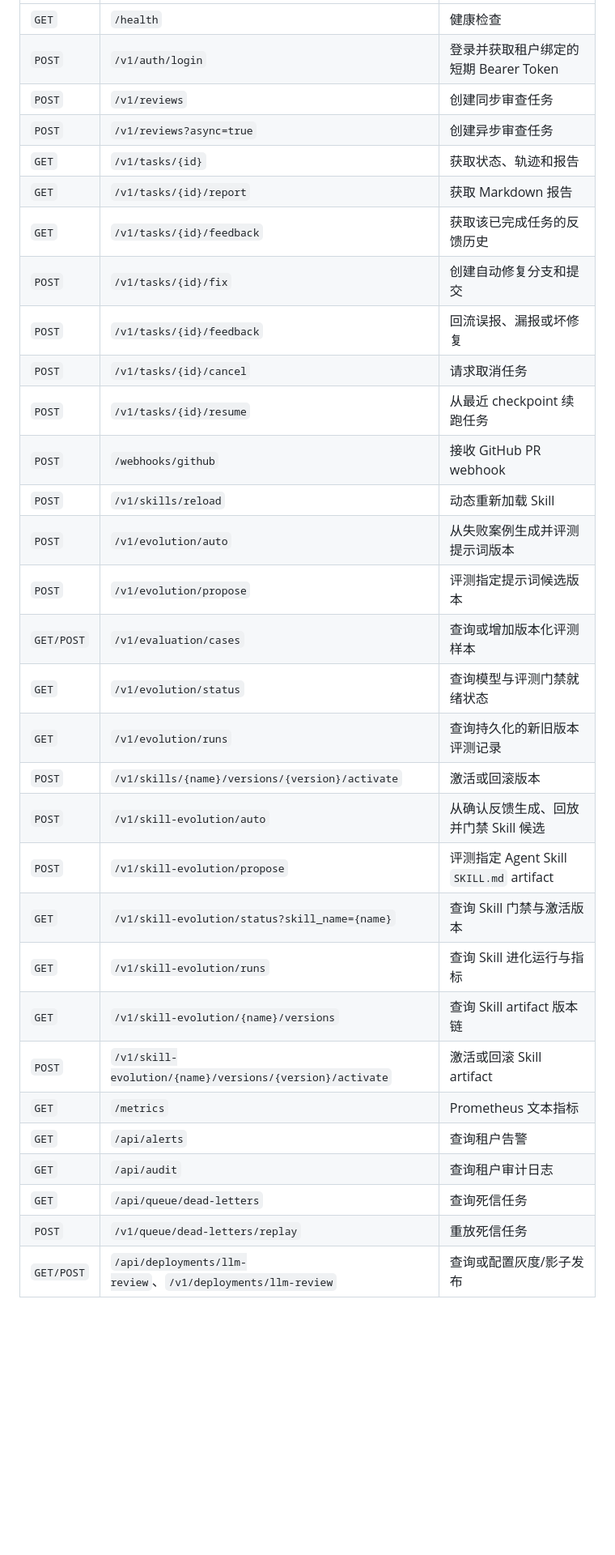
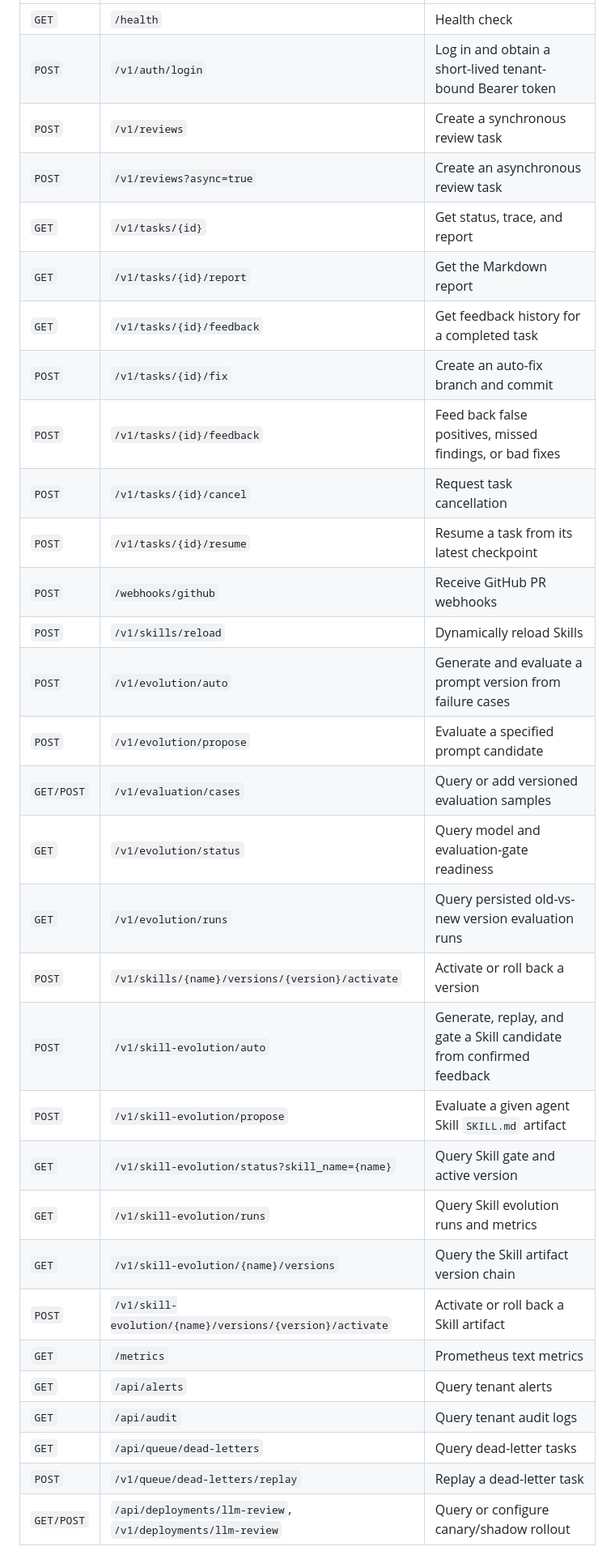
Before and after one commit to Ricardu255/TrajectEvo, a Markdown page: README.md, the part around one of its changes. Shown at 81% size. Drawn GitHub-style; blank space fills up the shorter version.

Commit message:
Use English as default README and add Chinese docs with language switcher

```diff
--- a/README.md
+++ b/README.md
@@ -235,33 +237,33 @@ Invoke-RestMethod https://<公网域名>/health
 |---|---|---|
-| `GET` | `/health` | 健康检查 |
-| `POST` | `/v1/auth/login` | 登录并获取租户绑定的短期 Bearer Token |
-| `POST` | `/v1/reviews` | 创建同步审查任务 |
-| `POST` | `/v1/reviews?async=true` | 创建异步审查任务 |
-| `GET` | `/v1/tasks/{id}` | 获取状态、轨迹和报告 |
-| `GET` | `/v1/tasks/{id}/report` | 获取 Markdown 报告 |
-| `GET` | `/v1/tasks/{id}/feedback` | 获取该已完成任务的反馈历史 |
-| `POST` | `/v1/tasks/{id}/fix` | 创建自动修复分支和提交 |
-| `POST` | `/v1/tasks/{id}/feedback` | 回流误报、漏报或坏修复 |
-| `POST` | `/v1/tasks/{id}/cancel` | 请求取消任务 |
-| `POST` | `/v1/tasks/{id}/resume` | 从最近 checkpoint 续跑任务 |
-| `POST` | `/webhooks/github` | 接收 GitHub PR webhook |
-| `POST` | `/v1/skills/reload` | 动态重新加载 Skill |
-| `POST` | `/v1/evolution/auto` | 从失败案例生成并评测提示词版本 |
-| `POST` | `/v1/evolution/propose` | 评测指定提示词候选版本 |
-| `GET/POST` | `/v1/evaluation/cases` | 查询或增加版本化评测样本 |
-| `GET` | `/v1/evolution/status` | 查询模型与评测门禁就绪状态 |
-| `GET` | `/v1/evolution/runs` | 查询持久化的新旧版本评测记录 |
-| `POST` | `/v1/skills/{name}/versions/{version}/activate` | 激活或回滚版本 |
-| `POST` | `/v1/skill-evolution/auto` | 从确认反馈生成、回放并门禁 Skill 候选 |
-| `POST` | `/v1/skill-evolution/propose` | 评测指定 Agent Skill `SKILL.md` artifact |
-| `GET` | `/v1/skill-evolution/status?skill_name={name}` | 查询 Skill 门禁与激活版本 |
-| `GET` | `/v1/skill-evolution/runs` | 查询 Skill 进化运行与指标 |
-| `GET` | `/v1/skill-evolution/{name}/versions` | 查询 Skill artifact 版本链 |
-| `POST` | `/v1/skill-evolution/{name}/versions/{version}/activate` | 激活或回滚 Skill artifact |
-| `GET` | `/metrics` | Prometheus 文本指标 |
-| `GET` | `/api/alerts` | 查询租户告警 |
-| `GET` | `/api/audit` | 查询租户审计日志 |
-| `GET` | `/api/queue/dead-letters` | 查询死信任务 |
-| `POST` | `/v1/queue/dead-letters/replay` | 重放死信任务 |
-| `GET/POST` | `/api/deployments/llm-review`、`/v1/deployments/llm-review` | 查询或配置灰度/影子发布 |
+| `GET` | `/health` | Health check |
+| `POST` | `/v1/auth/login` | Log in and obtain a short-lived tenant-bound Bearer token |
+| `POST` | `/v1/reviews` | Create a synchronous review task |
+| `POST` | `/v1/reviews?async=true` | Create an asynchronous review task |
+| `GET` | `/v1/tasks/{id}` | Get status, trace, and report |
+| `GET` | `/v1/tasks/{id}/report` | Get the Markdown report |
+| `GET` | `/v1/tasks/{id}/feedback` | Get feedback history for a completed task |
+| `POST` | `/v1/tasks/{id}/fix` | Create an auto-fix branch and commit |
+| `POST` | `/v1/tasks/{id}/feedback` | Feed back false positives, missed findings, or bad fixes |
+| `POST` | `/v1/tasks/{id}/cancel` | Request task cancellation |
+| `POST` | `/v1/tasks/{id}/resume` | Resume a task from its latest checkpoint |
+| `POST` | `/webhooks/github` | Receive GitHub PR webhooks |
+| `POST` | `/v1/skills/reload` | Dynamically reload Skills |
+| `POST` | `/v1/evolution/auto` | Generate and evaluate a prompt version from failure cases |
+| `POST` | `/v1/evolution/propose` | Evaluate a specified prompt candidate |
+| `GET/POST` | `/v1/evaluation/cases` | Query or add versioned evaluation samples |
+| `GET` | `/v1/evolution/status` | Query model and evaluation-gate readiness |
+| `GET` | `/v1/evolution/runs` | Query persisted old-vs-new version evaluation runs |
+| `POST` | `/v1/skills/{name}/versions/{version}/activate` | Activate or roll back a version |
+| `POST` | `/v1/skill-evolution/auto` | Generate, replay, and gate a Skill candidate from confirmed feedback |
+| `POST` | `/v1/skill-evolution/propose` | Evaluate a given agent Skill `SKILL.md` artifact |
+| `GET` | `/v1/skill-evolution/status?skill_name={name}` | Query Skill gate and active version |
+| `GET` | `/v1/skill-evolution/runs` | Query Skill evolution runs and metrics |
+| `GET` | `/v1/skill-evolution/{name}/versions` | Query the Skill artifact version chain |
+| `POST` | `/v1/skill-evolution/{name}/versions/{version}/activate` | Activate or roll back a Skill artifact |
+| `GET` | `/metrics` | Prometheus text metrics |
+| `GET` | `/api/alerts` | Query tenant alerts |
+| `GET` | `/api/audit` | Query tenant audit logs |
+| `GET` | `/api/queue/dead-letters` | Query dead-letter tasks |
+| `POST` | `/v1/queue/dead-letters/replay` | Replay a dead-letter task |
+| `GET/POST` | `/api/deployments/llm-review`, `/v1/deployments/llm-review` | Query or configure canary/shadow rollout |
 
```
Also changed, not shown: other parts of README.md (+115 -113 lines), docs/README.zh-CN.md (added, +328 -0 lines).
